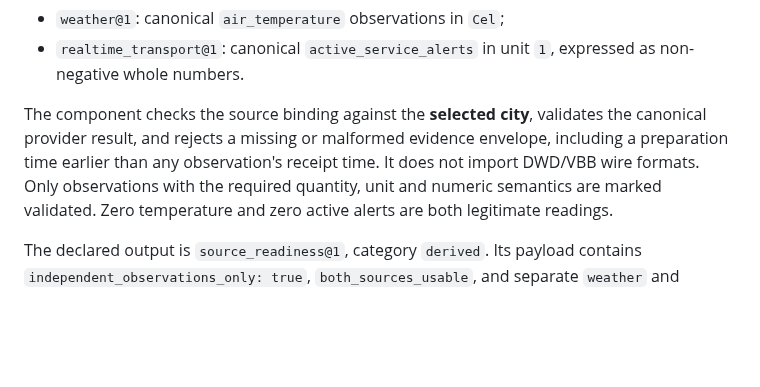
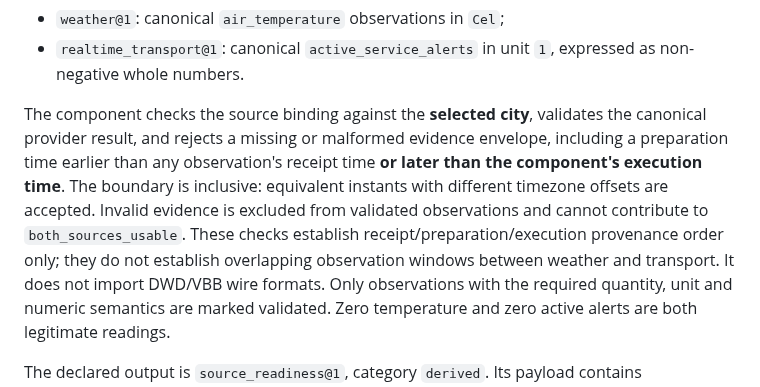
Before and after one commit to nfloser/urbanium, a Markdown page: docs/concepts/weather-transport-readiness.md, the part around the change. Rendered like a GitHub page; blank space fills up the shorter version.

Commit message:
Document the readiness run-time evidence boundary

```diff
--- a/docs/concepts/weather-transport-readiness.md
+++ b/docs/concepts/weather-transport-readiness.md
@@ -20,7 +20,12 @@ through `observation_input` (or conform to its documented evidence contract):
 The component checks the source binding against the **selected city**,
 validates the canonical provider result, and rejects a missing or malformed
 evidence envelope, including a preparation time earlier than any observation's
-receipt time. It does not import DWD/VBB wire formats. Only observations
+receipt time **or later than the component's execution time**. The boundary is
+inclusive: equivalent instants with different timezone offsets are accepted.
+Invalid evidence is excluded from validated observations and cannot contribute
+to `both_sources_usable`. These checks establish receipt/preparation/execution
+provenance order only; they do not establish overlapping observation windows
+between weather and transport. It does not import DWD/VBB wire formats. Only observations
 with the required quantity, unit and numeric semantics are marked validated.
 Zero temperature and zero active alerts are both legitimate readings.
 
```
